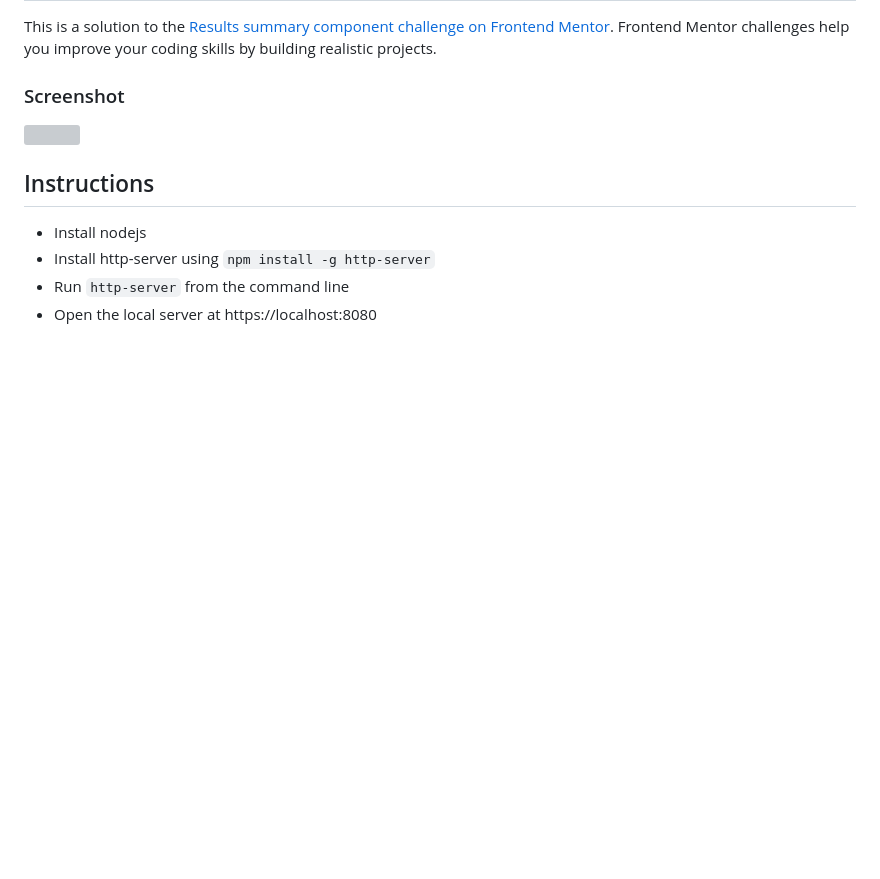
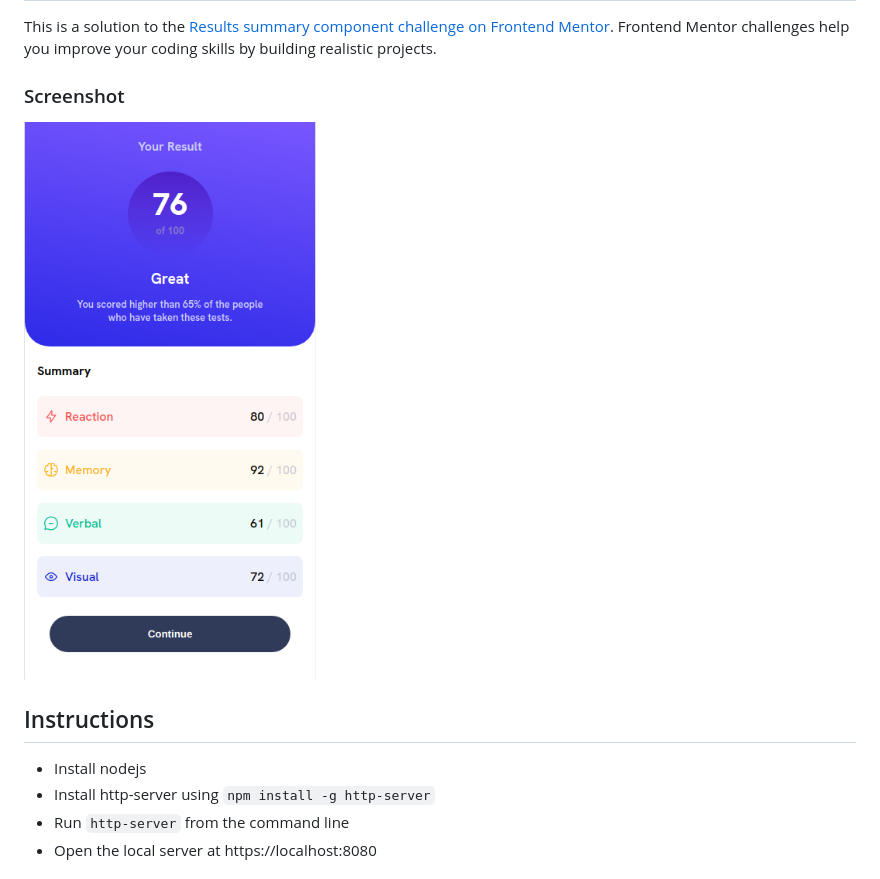
Before and after one commit to arielberardi/results-summary-component-main, a Markdown page: README.md, the part around the change. Rendered like a GitHub page; pictures changed too: mobile-version.png (added); blank space fills up the shorter version; grey boxes are pictures that could not be loaded.

Commit message:
Add screenshot

```diff
--- a/README.md
+++ b/README.md
@@ -4,7 +4,7 @@ This is a solution to the [Results summary component challenge on Frontend Mento
 
 ### Screenshot
 
-![](./screenshot.jpg)
+![](./mobile-version.png)
 
 ## Instructions
 
```
